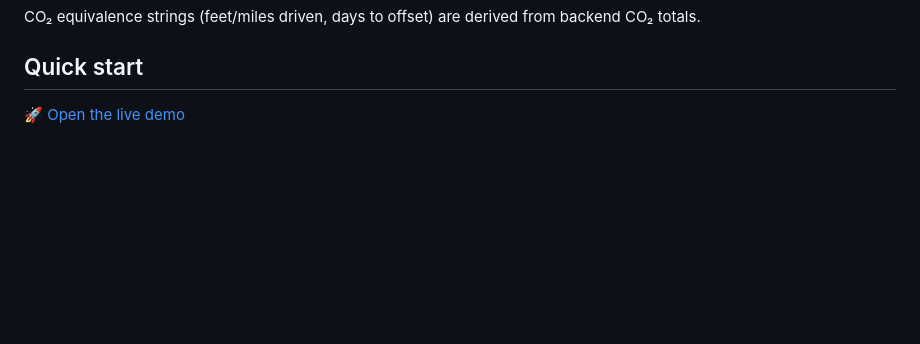
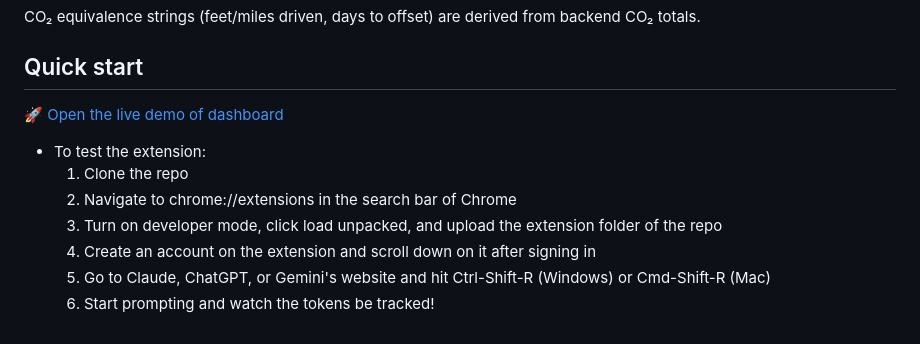
Before and after one commit to vpagidi6/cheesehacks-vrbo, a Markdown page: README.md, the part around the change. Drawn GitHub-style; blank space fills up the shorter version.

Commit message:
Enhance README with demo link and testing steps
Updated live demo link and added testing instructions for the extension.

```diff
--- a/README.md
+++ b/README.md
@@ -84,4 +84,11 @@ CO₂ equivalence strings (feet/miles driven, days to offset) are derived from b
 
 ## Quick start
 
-🚀 [Open the live demo](https://cheesehacks-vrbo.vercel.app/login)
+🚀 [Open the live demo of dashboard](https://cheesehacks-vrbo.vercel.app/login)
+- To test the extension:
+  1. Clone the repo
+  2. Navigate to chrome://extensions in the search bar of Chrome
+  3. Turn on developer mode, click load unpacked, and upload the extension folder of the repo
+  4. Create an account on the extension and scroll down on it after signing in
+  5. Go to Claude, ChatGPT, or Gemini's website and hit Ctrl-Shift-R (Windows) or Cmd-Shift-R (Mac)
+  6. Start prompting and watch the tokens be tracked!
```
